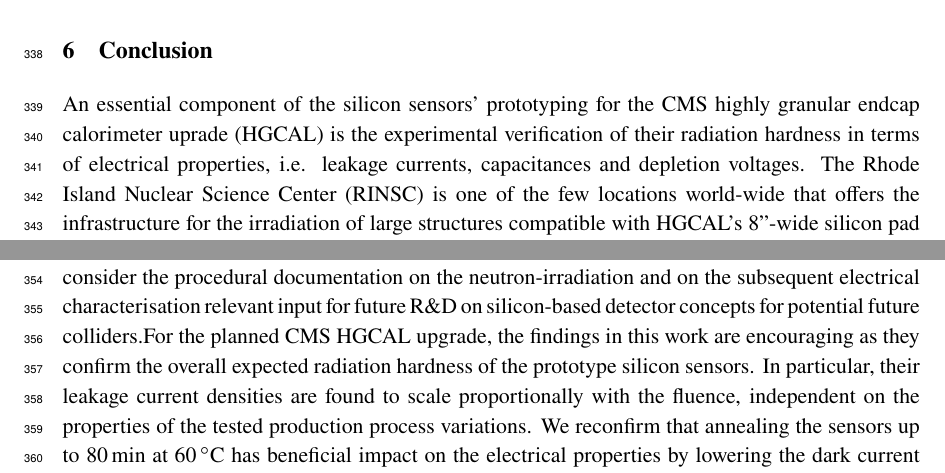
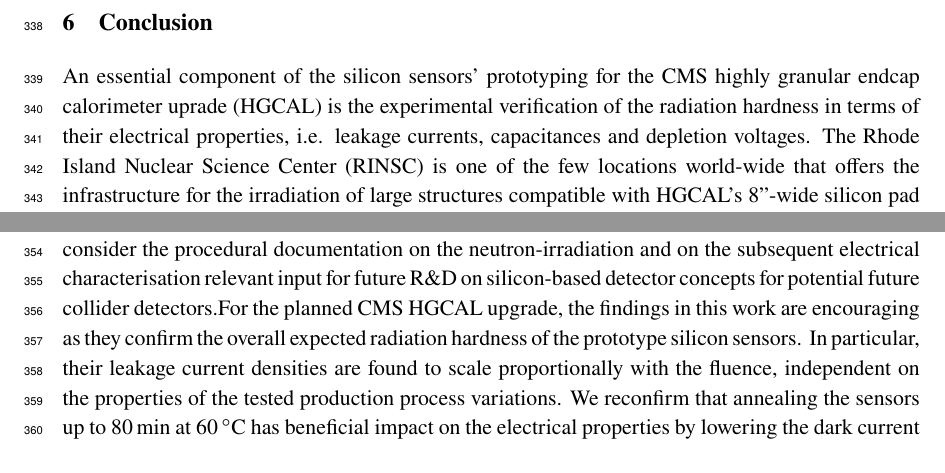
Before and after one commit to define111/irradiated_hgcal_sensor_ivcv_publication2021, a LaTeX document (main.tex, which reads content/7_conclusion.tex): two parts of pages 15 and 16 of 19, joined at a grey line, cut so that both start at the same text. Compiled offline with pdfLaTeX.

Commit message:
[conclusion] comments Eva

```diff
--- a/content/7_conclusion.tex
+++ b/content/7_conclusion.tex
@@ -4,14 +4,14 @@
 %For its compactness, its intrinsic timing resolution, and its radiation hardness, p-doped silicon will be deployed as sensitive material in the regions with highest anticipated fluences.
 %The full silicon sensors are fabricated as 8'' hexagonal wafers with 198 (low density) or 444 (high density design) individual readout pads.
 %They will have been exposed to fluences ranging from  a few $10^{14}$ to about $10^{16}~\neqcm$ towards the end of HL-LHC's 10-year operation.%\newline
-An essential component of the silicon sensors' prototyping for the CMS highly granular endcap calorimeter uprade (HGCAL) is the experimental verification of their radiation hardness in terms of electrical properties, i.e. leakage currents, capacitances and depletion voltages.
+An essential component of the silicon sensors' prototyping for the CMS highly granular endcap calorimeter uprade (HGCAL) is the experimental verification of the radiation hardness in terms of their electrical properties, i.e. leakage currents, capacitances and depletion voltages.
 The Rhode Island Nuclear Science Center (RINSC) is one of the few locations world-wide that offers the infrastructure for the irradiation of large structures compatible with HGCAL's 8''-wide silicon pad sensors.
 Given that parts of the necessary infrastructure have not been used in this experimental capacity, the irradiation itself was non-trivial and specific preparations had to be made.
 After irradiation, the probe- and switch card-based ARRAY system~\cite{pitters:array2019} was used for the first time for the electrical characterisation of neutron-irradiated silicon sensors at CERN and at Texas Tech University.
 In order to protect the test system from currents that would exceed its specifications, the neutron-irradiated sensors were cooled down to \SI{-40}{\celsius} during the tests.%\newline
 This paper explained the preparation and execution of the neutron-irradiation at RINSC and the electrical characterisation of the irradiated sensors at cold temperatures using the ARRAY system.
 Evidence for non-trivial properties of the RINSC irradiation facility such as a non-uniform flux profile across the 8'' wafer and for non-negligible sensor annealing due to insufficient cooling during irradiation was reported.
-We consider the procedural documentation on the neutron-irradiation and on the subsequent electrical characterisation relevant input for future R$\&$D on silicon-based detector concepts for potential future colliders.%\newline
+We consider the procedural documentation on the neutron-irradiation and on the subsequent electrical characterisation relevant input for future R$\&$D on silicon-based detector concepts for potential future collider detectors.%\newline
 For the planned CMS HGCAL upgrade, the findings in this work are encouraging as they confirm the overall expected radiation hardness of the prototype silicon sensors.
 In particular, their leakage current densities are found to scale proportionally with the fluence, independent on the properties of the tested production process variations.
 We reconfirm that annealing the sensors up to \SI{80}{\minute} at \SI{60}{\celsius} has beneficial impact on the electrical properties by lowering the dark current and the depletion voltages by a few 10$~\%$.
```
